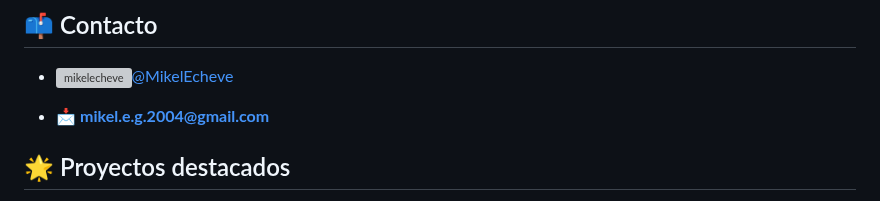
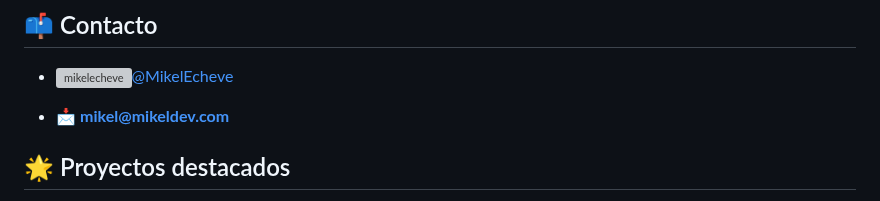
Before and after one commit to mikeldev0/byronnDev, a Markdown page: README.md, the part around the change. Drawn GitHub-style; grey boxes are pictures that could not be loaded.

Commit message:
Update README.md
new email

```diff
--- a/README.md
+++ b/README.md
@@ -21,7 +21,7 @@ Soy un apasionado desarrollador de aplicaciones multiplataforma en mi primer añ
 - <p align="left"><a href="https://twitter.com/mikelecheve" target="blank"><img align="center" src="https://raw.githubusercontent.com/rahuldkjain/github-profile-readme-generator/master/src/images/icons/Social/twitter.svg" alt="mikelecheve" height="20" width="30" />@MikelEcheve</a>
 </p>
 
-- 📩 **[mikel.e.g.2004@gmail.com](mailto:mikel.e.g.2004@gmail.com)**
+- 📩 **[mikel@mikeldev.com](mailto:mikel@mikeldev.com)**
 
 ## 🌟 Proyectos destacados
 
```
